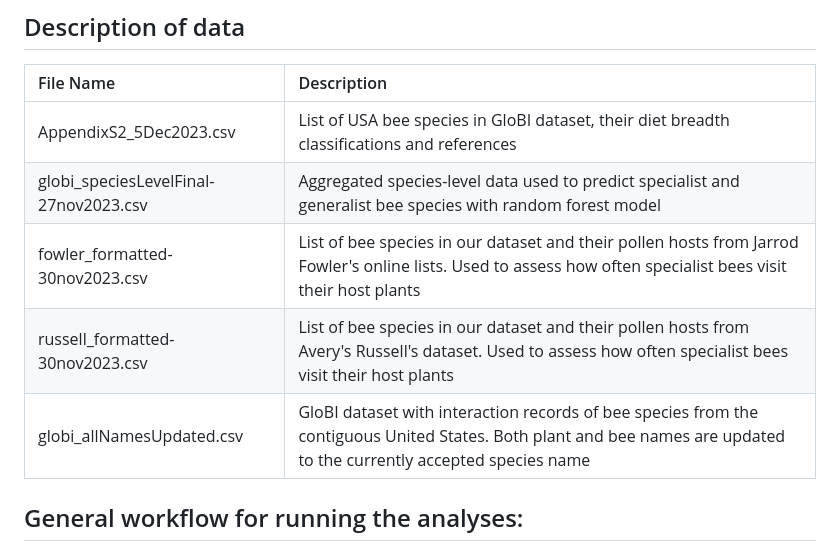
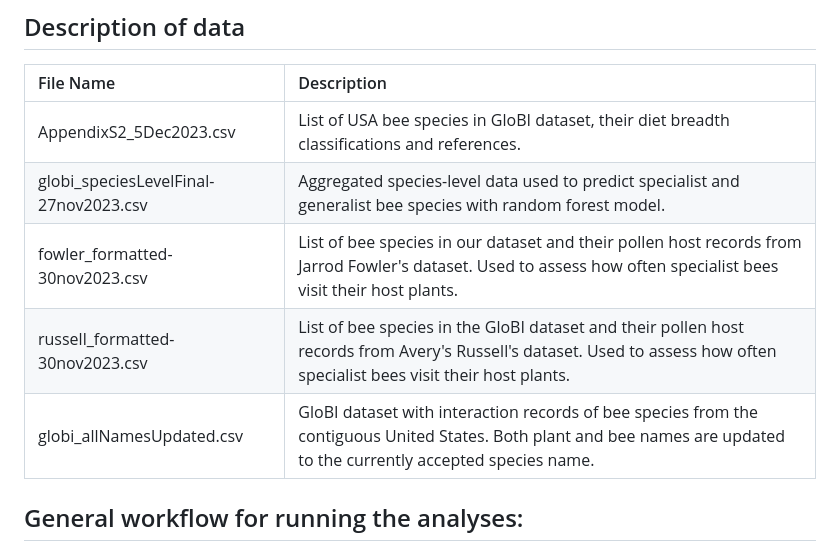
Before and after one commit to Big-Bee-Network/Bee-Specialization-Modeling, a Markdown page: README.md, the part around the change printed below. GitHub-like rendering.

```diff
--- a/README.md
+++ b/README.md
@@ -10,11 +10,11 @@ An animal’s diet breadth is a central aspect of its life history. Yet informat
 
 | File Name  | Description  |
 | :------------ |:---------------|
-| AppendixS2_5Dec2023.csv      | List of USA bee species in GloBI dataset, their diet breadth classifications and references |
-| globi_speciesLevelFinal-27nov2023.csv     | Aggregated species-level data used to predict specialist and generalist bee species with random forest model        |
-| fowler_formatted-30nov2023.csv | List of bee species in our dataset and their pollen hosts from Jarrod Fowler's online lists. Used to assess how often specialist bees visit their host plants        |
-| russell_formatted-30nov2023.csv | List of bee species in our dataset and their pollen hosts from Avery's Russell's dataset. Used to assess how often specialist bees visit their host plants        |
-| globi_allNamesUpdated.csv | GloBI dataset with interaction records of bee species from the contiguous United States. Both plant and bee names are updated to the currently accepted species name  |
+| AppendixS2_5Dec2023.csv      | List of USA bee species in GloBI dataset, their diet breadth classifications and references. |
+| globi_speciesLevelFinal-27nov2023.csv     | Aggregated species-level data used to predict specialist and generalist bee species with random forest model.        |
+| fowler_formatted-30nov2023.csv | List of bee species in our dataset and their pollen host records from Jarrod Fowler's dataset. Used to assess how often specialist bees visit their host plants.        |
+| russell_formatted-30nov2023.csv | List of bee species in the GloBI dataset and their pollen host records from Avery's Russell's dataset. Used to assess how often specialist bees visit their host plants.        |
+| globi_allNamesUpdated.csv | GloBI dataset with interaction records of bee species from the contiguous United States. Both plant and bee names are updated to the currently accepted species name.  |
 
 
 ## General workflow for running the analyses:
```
Also changed, not shown: other parts of README.md (+1 -1 lines).
